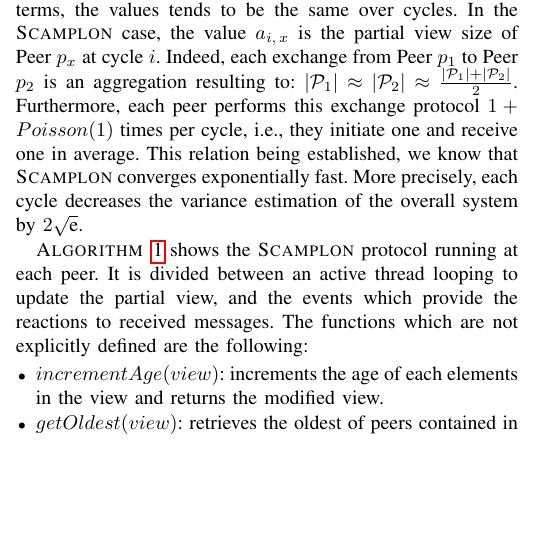
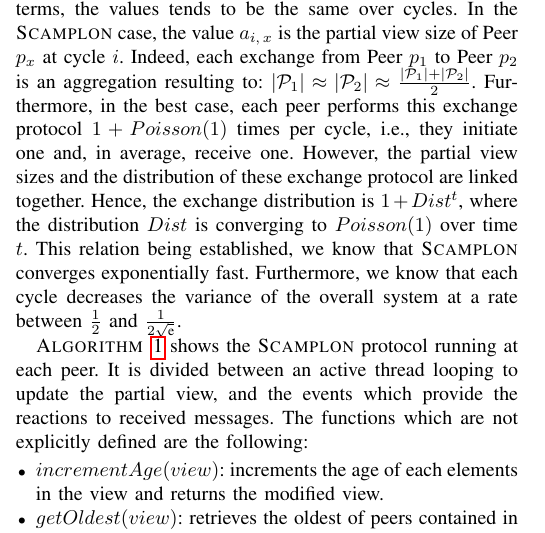
Before and after one commit to parchemins/paper-spray-tex, a LaTeX paper (paper.tex, which reads input/proposal.tex): part of one column of page 3 of 7, cut so that both start at the same text, the shorter picture padded with empty space. Compiled offline with pdfLaTeX.

Commit message:
on convergence speed, related issue #27

```diff
--- a/input/proposal.tex
+++ b/input/proposal.tex
@@ -48,11 +48,15 @@ partial view size of Peer $p_x$ at cycle $i$. Indeed, each exchange from Peer
 $p_1$ to Peer $p_2$ is an aggregation resulting to:
 $|\mathcal{P}_1|\approx|\mathcal{P}_2|\approx{|\mathcal{P}_1| + |\mathcal{P}_2|
   \over{2}}$.
-Furthermore, each peer performs this exchange protocol $1+Poisson(1)$ times per
-cycle, i.e., they initiate one and receive one in average.  This relation being
-established, we know that \SCAMPLON{} converges exponentially fast. More
-precisely, each cycle decreases the variance estimation of the overall system
-by ${2\sqrt{\text{e}}}$.
+Furthermore, in the best case, each peer performs this exchange protocol
+$1+Poisson(1)$ times per cycle, i.e., they initiate one and, in average,
+receive one. However, the partial view sizes and the distribution of these
+exchange protocol are linked together. Hence, the exchange distribution is
+$1+Dist^t$, where the distribution $Dist$ is converging to $Poisson(1)$ over
+time $t$.  This relation being established, we know that \SCAMPLON{} converges
+exponentially fast. Furthermore, we know that each cycle decreases the variance
+of the overall system at a rate between ${1\over{2}}$ and
+$1\over{2\sqrt{\text{e}}}$.
 
 \begin{asparadesc}
 \item [Algorithm]\ref{algo:scamplon} shows the \SCAMPLON{} protocol running at
```
